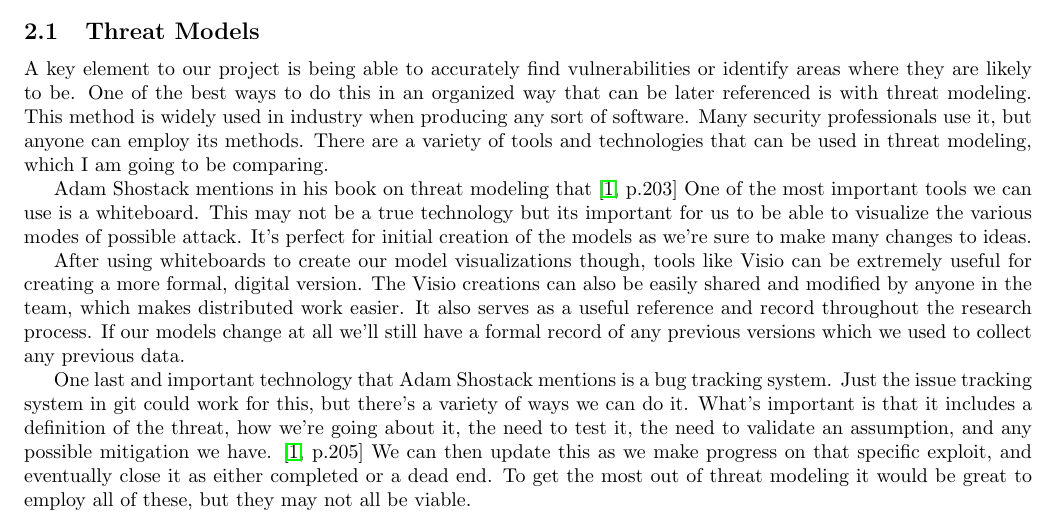
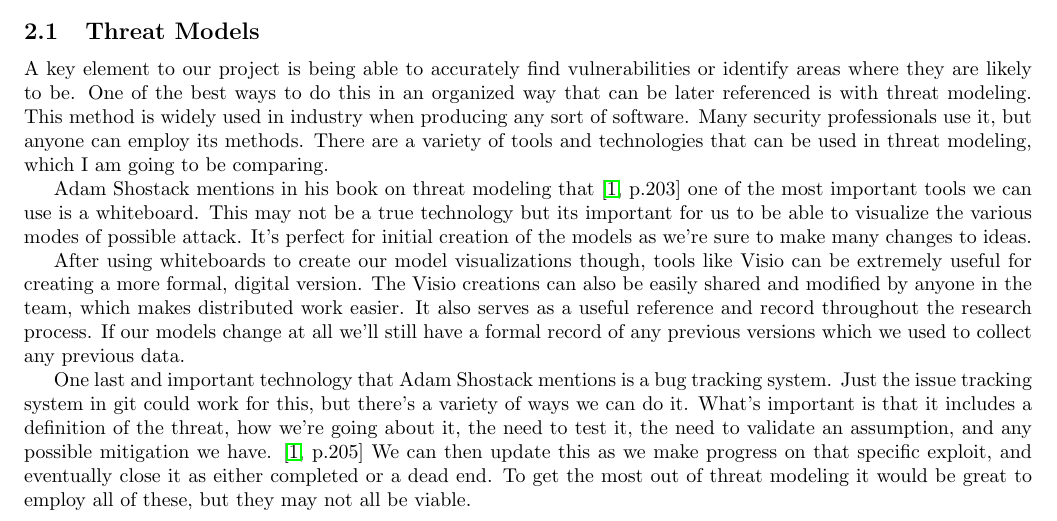
Before and after one commit to giacoppd/Security-For-Robotics, a LaTeX paper (docs/design_doc/design_doc.tex): part of page 3 of 6, cut so that both start at the same text. Compiled offline with LaTeX, dvips and Ghostscript.

Commit message:
Update design_doc.tex
decapitalized a word that didn't need to be so

```diff
--- a/docs/design_doc/design_doc.tex
+++ b/docs/design_doc/design_doc.tex
@@ -102,7 +102,7 @@ This method is widely used in industry when producing any sort of software. Many
 There are a variety of tools and technologies that can be used in threat modeling, which I am going to be comparing.
 
 Adam Shostack mentions in his book on threat modeling that  \cite[p.203]{TMDS}
-One of the most important tools we can use is a whiteboard.
+one of the most important tools we can use is a whiteboard.
 This may not be a true technology but its important for us to be able to visualize the various modes of possible attack.
 It's perfect for initial creation of the models as we're sure to make many changes to ideas.
 
```
